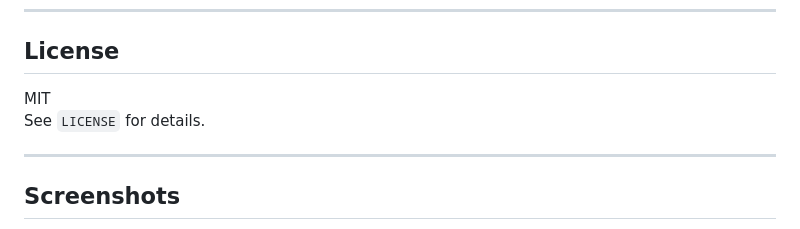
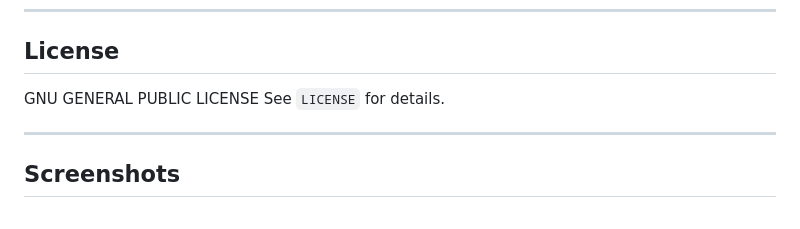
Before and after one commit to harsh-1o/Valorant-VCT-Teams-Comparator, a Markdown page: README.md, the part around the change. Drawn GitHub-style.

```diff
--- a/README.md
+++ b/README.md
@@ -82,7 +82,7 @@ See [issues](https://github.com/harsh-1o/Valorant-VCT-Teams-Comparator/issues) o
 
 ## License
 
-MIT
+GNU GENERAL PUBLIC LICENSE
 See `LICENSE` for details.
 
 ---
```
